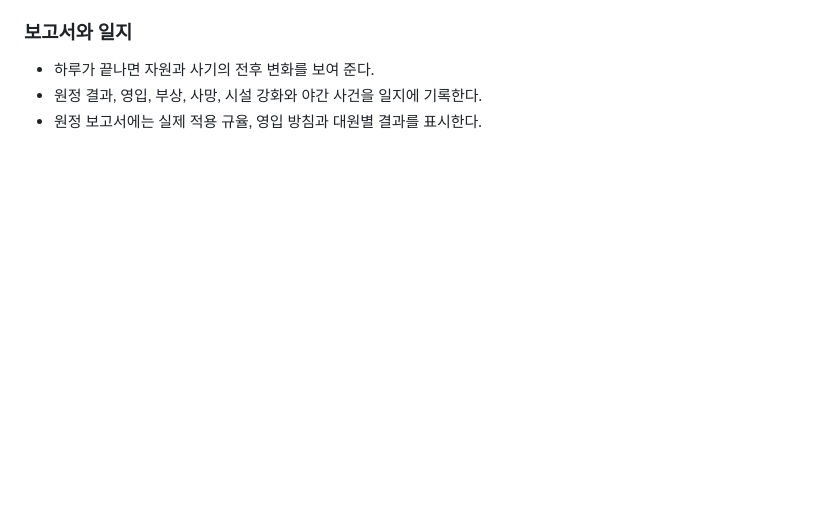
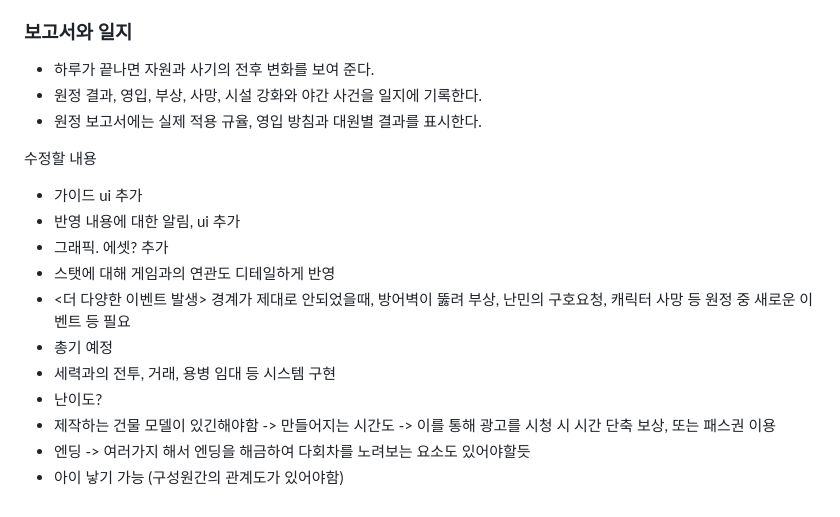
Before and after one commit to Yongha97/the-anomaly, a Markdown page: GAME_DESIGN.md, the part around the change. Rendered like a GitHub page; blank space fills up the shorter version.

```diff
--- a/GAME_DESIGN.md
+++ b/GAME_DESIGN.md
@@ -442,3 +442,17 @@
 - 하루가 끝나면 자원과 사기의 전후 변화를 보여 준다.
 - 원정 결과, 영입, 부상, 사망, 시설 강화와 야간 사건을 일지에 기록한다.
 - 원정 보고서에는 실제 적용 규율, 영입 방침과 대원별 결과를 표시한다.
+
+
+수정할 내용
+- 가이드 ui 추가
+- 반영 내용에 대한 알림, ui 추가
+- 그래픽. 에셋? 추가
+- 스탯에 대해 게임과의 연관도 디테일하게 반영
+- <더 다양한 이벤트 발생> 경계가 제대로 안되었을때, 방어벽이 뚫려 부상, 난민의 구호요청, 캐릭터 사망 등 원정 중 새로운 이벤트 등 필요
+- 총기 예정
+- 세력과의 전투, 거래, 용병 임대 등 시스템 구현
+- 난이도?
+- 제작하는 건물 모델이 있긴해야함 -> 만들어지는 시간도 -> 이를 통해 광고를 시청 시 시간 단축 보상, 또는 패스권 이용
+- 엔딩 -> 여러가지 해서 엔딩을 해금하여 다회차를 노려보는 요소도 있어야할듯
+- 아이 낳기 가능 (구성원간의 관계도가 있어야함)
```
